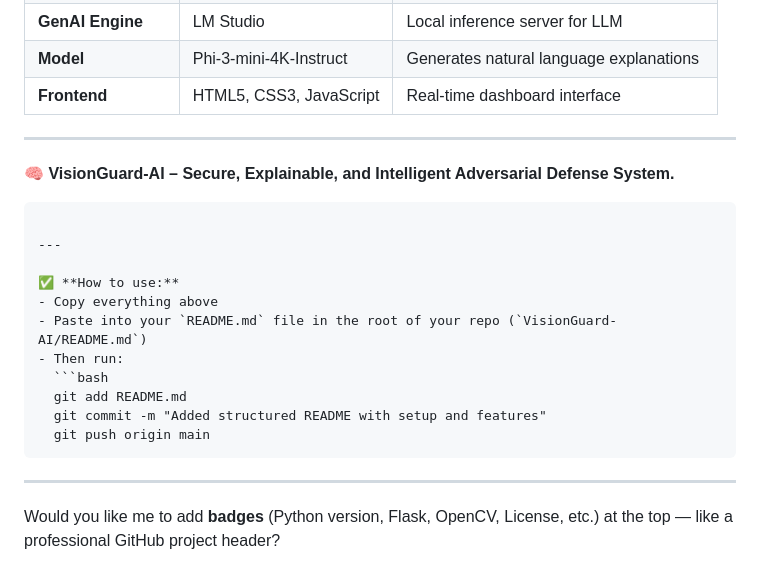
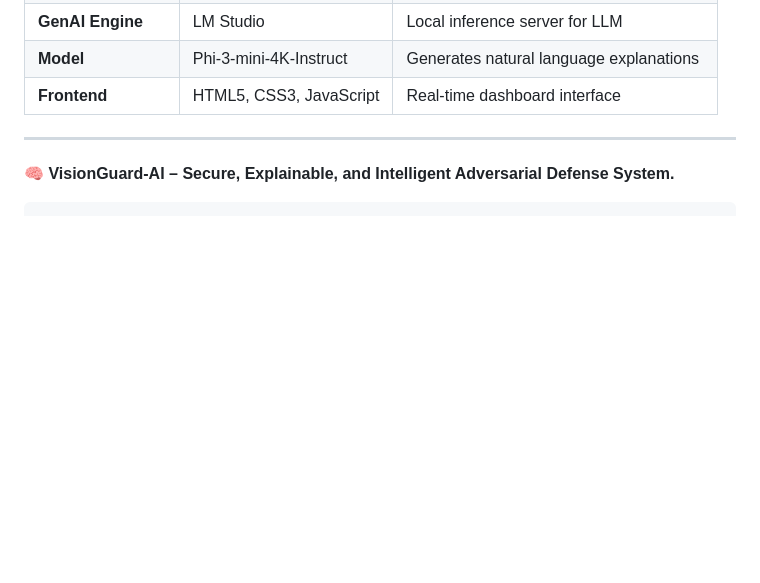
Before and after one commit to Priyadharshan-19/VisionGuard-AI, a Markdown page: README.md, the part around the change. Rendered like a GitHub page; blank space fills up the shorter version.

`````diff
--- a/README.md
+++ b/README.md
@@ -150,19 +150,3 @@ python -m server.app
 **🧠 VisionGuard-AI – Secure, Explainable, and Intelligent Adversarial Defense System.**
 
 ````
-
----
-
-✅ **How to use:**
-- Copy everything above
-- Paste into your `README.md` file in the root of your repo (`VisionGuard-AI/README.md`)
-- Then run:
-  ```bash
-  git add README.md
-  git commit -m "Added structured README with setup and features"
-  git push origin main
-````
-
----
-
-Would you like me to add **badges** (Python version, Flask, OpenCV, License, etc.) at the top — like a professional GitHub project header?
`````
